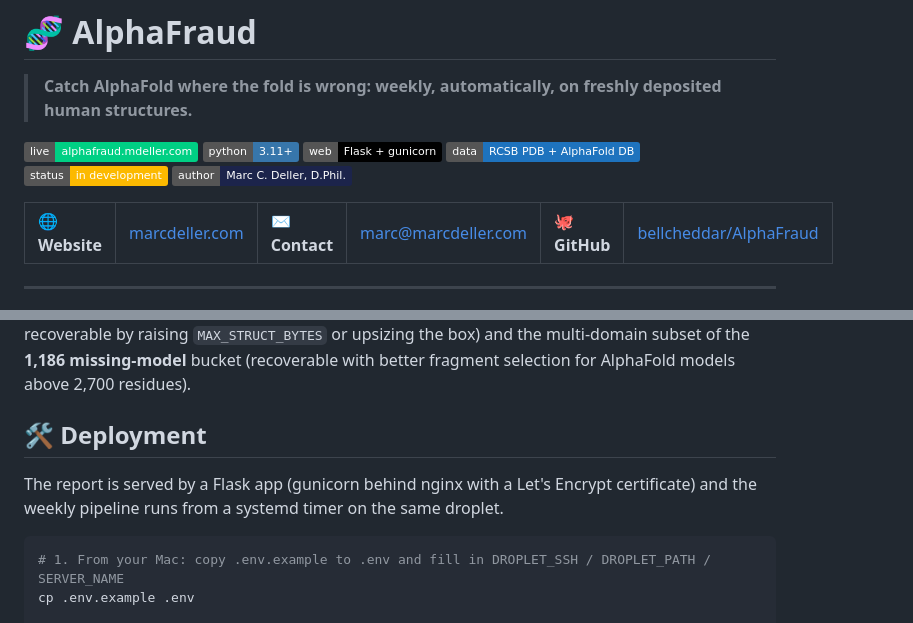
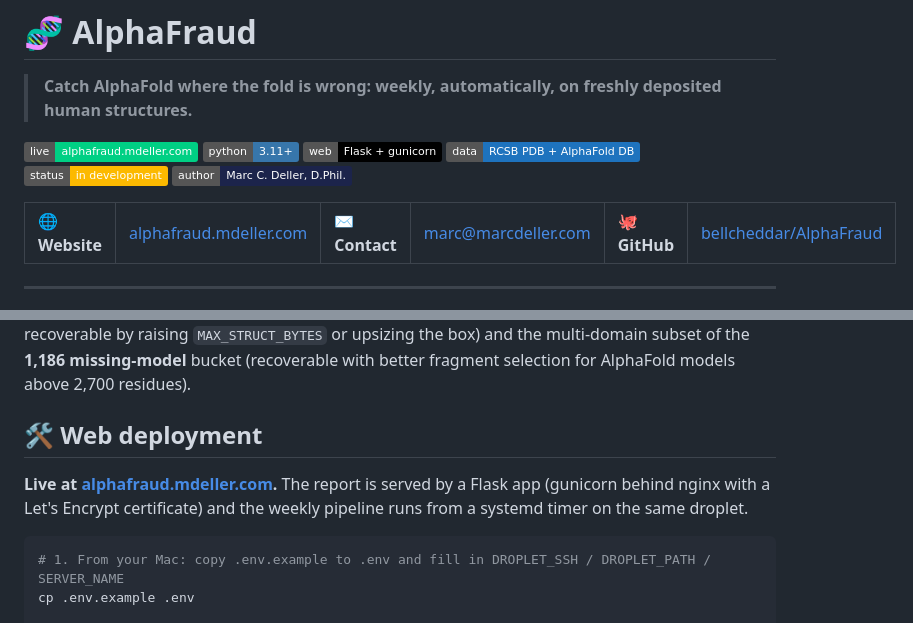
Before and after one commit to bellcheddar/AlphaFraud, a Markdown page: README.md, 2 parts joined by grey strips. Rendered like a GitHub page; badges without logos.

Commit message:
README: rename Deployment to Web deployment, link at top of section
Consistency pass across the four mdeller.com-hosted repos (BoltzMaker,
ChemSage, chatPDB, AlphaFraud): every "Web deployment" section now
opens with the live link.

Co-Authored-By: Claude Sonnet 5 <noreply@anthropic.com>
Claude-Session: https://claude.ai/code/session_01R4zHAGzSHKWABiBYF8aFVe

````diff
--- a/README.md
+++ b/README.md
@@ -6,7 +6,7 @@
 
 <table>
 <tr>
-<td>🌐 <b>Website</b></td><td><a href="https://marcdeller.com" target="_blank" rel="noopener noreferrer">marcdeller.com</a></td>
+<td>🌐 <b>Website</b></td><td><a href="https://alphafraud.mdeller.com" target="_blank" rel="noopener noreferrer">alphafraud.mdeller.com</a></td>
 <td>✉️ <b>Contact</b></td><td><a href="mailto:marc@marcdeller.com">marc@marcdeller.com</a></td>
 <td>🐙 <b>GitHub</b></td><td><a href="https://github.com/bellcheddar/AlphaFraud" target="_blank" rel="noopener noreferrer">bellcheddar/AlphaFraud</a></td>
 </tr>
@@ -353,9 +353,9 @@ The 85% is exactly what the design intends: because AlphaFold DB is monomer-and-
 
 Skipped entities are terminal by design: `retry-errors` only re-runs `status='error'`, and the resumable weekly and backfill runs skip anything already recorded. Four of the five buckets are permanent structural properties, so re-running would simply re-skip them. The two worth revisiting are the **381 oversized structures** (a memory limit of the small droplet, not a true incomparability, recoverable by raising `MAX_STRUCT_BYTES` or upsizing the box) and the multi-domain subset of the **1,186 missing-model** bucket (recoverable with better fragment selection for AlphaFold models above 2,700 residues).
 
-## 🛠️ Deployment
+## 🛠️ Web deployment
 
-The report is served by a Flask app (gunicorn behind nginx with a Let's Encrypt certificate) and the weekly pipeline runs from a systemd timer on the same droplet.
+**Live at [alphafraud.mdeller.com](https://alphafraud.mdeller.com).** The report is served by a Flask app (gunicorn behind nginx with a Let's Encrypt certificate) and the weekly pipeline runs from a systemd timer on the same droplet.
 
 ```bash
 # 1. From your Mac: copy .env.example to .env and fill in DROPLET_SSH / DROPLET_PATH / SERVER_NAME
````
